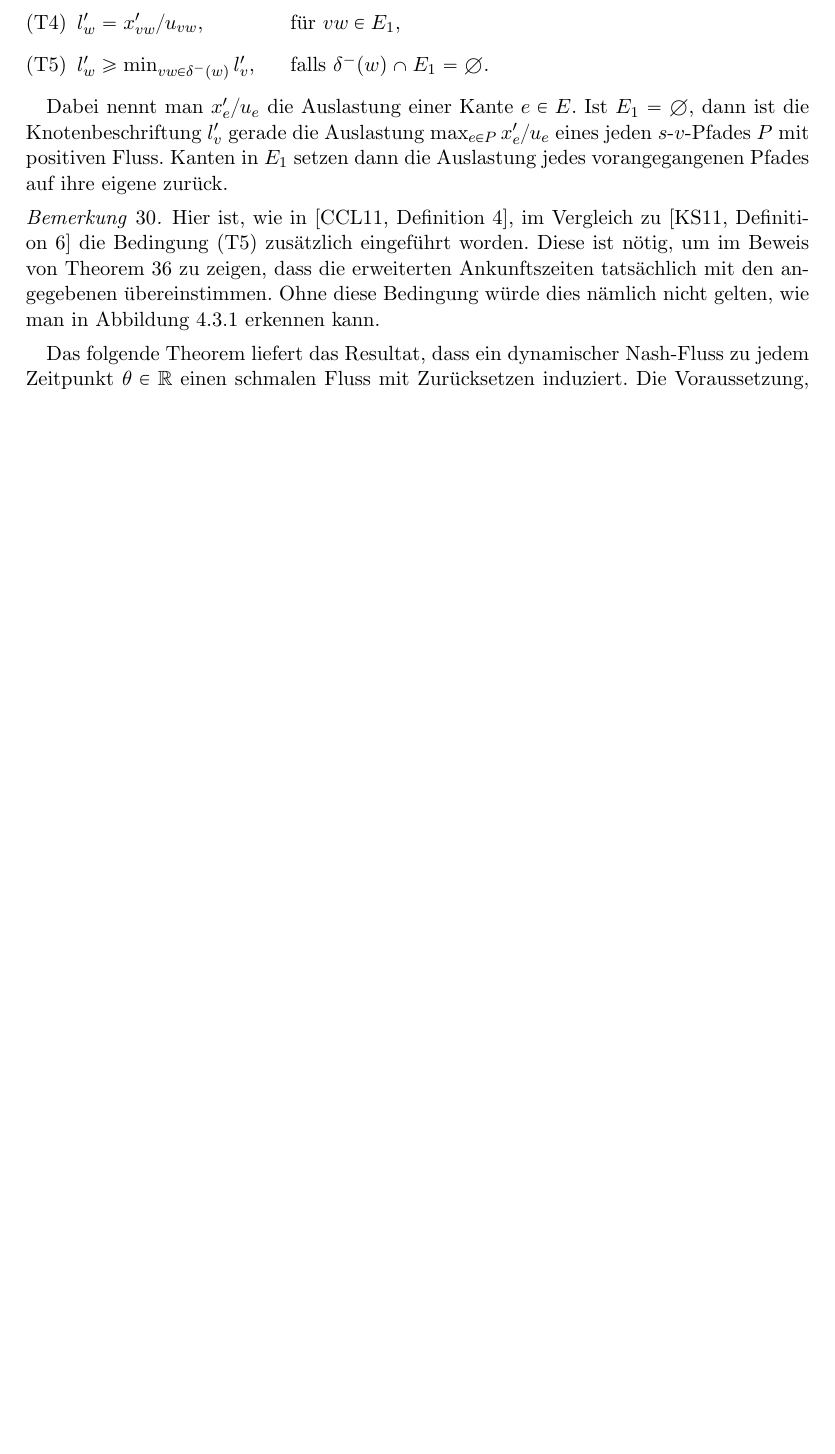
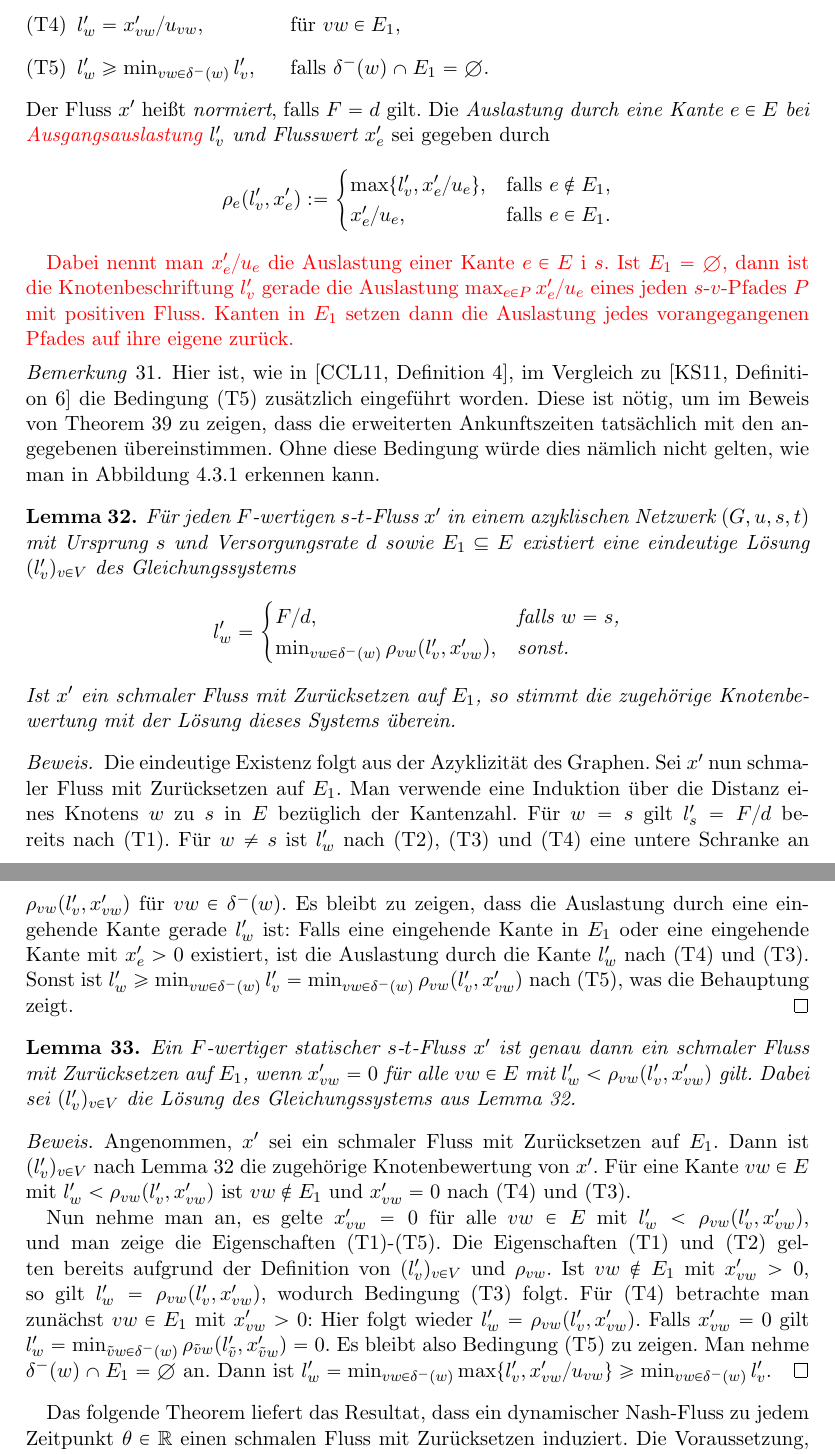
Before and after one commit to michael-markl/dynamic-equilibrium-flows, a LaTeX document (bachelorarbeit.tex, which reads bachelorarbeit/thin-flows.tex): part of page 13 of 20 before the commit and two parts of pages 14 and 15 of 22 after it, the two joined at a grey line, cut so that both start at the same text, the shorter picture padded with empty space. Compiled offline with pdfLaTeX; an older LaTeX class or package is replaced by its successor.

Commit message:
Add equivalent description of thin flows

```diff
--- a/bachelorarbeit/thin-flows.tex
+++ b/bachelorarbeit/thin-flows.tex
@@ -12,17 +12,64 @@ Der Abschnitt beginnt mit der Einführung einer neuen Klasse statischer $s$-$t$-
 		\item\label{def-thin-flow-resetting-edge} $l_w' = x'_{vw} / u_{vw}$,  \tabto{4cm} für $vw\in E_1$,
 		\item\label{def-thin-flow-no-resetting-edge} $l_w' \geq \min_{vw\in \delta^-(w)} l_v'$, \tabto{4cm} falls $\delta^-(w)\cap E_1 = \emptyset$.
 	\end{enumerate}
+	Der Fluss $x'$ heißt \emph{normiert}, falls $F=d$ gilt.
+	Die \emph{Auslastung durch eine Kante $e\in E$ bei \todo{Ausgangsauslastung} $l_v'$ und Flusswert $x_e'$} sei gegeben durch
+	$$\rho_e(l_v', x_e'):=\begin{cases}
+		\max\{ l_v', x_e' / u_e \}, & \text{falls $e\notin E_1$,}\\
+		x_e' / u_e, & \text{falls $e\in E_1$.}
+	\end{cases}$$
 \end{definition}
 
-Dabei nennt man $x_e'/u_e$ die Auslastung einer Kante $e\in E$.
+\todo{
+Dabei nennt man $x_e'/u_e$ die Auslastung einer Kante $e\in E$ i $s$.
 Ist $E_1 = \emptyset$, dann ist die Knotenbeschriftung $l_v'$ gerade die Auslastung $\max_{e\in P} x_e'/u_e$ eines jeden $s$-$v$-Pfades $P$ mit positiven Fluss.
 Kanten in $E_1$ setzen dann die Auslastung jedes vorangegangenen Pfades auf ihre eigene zurück.
+}
 
 \begin{remark}\label{remark-thin-flow}
-	Hier ist, wie in~\cite[Definition~4]{Cominetti2011}, im Vergleich zu~\cite[Definition~6]{Koch2011} die Bedingung~\ref{def-thin-flow-no-resetting-edge} zusätzlich eingeführt worden.
-	Diese ist nötig, um im Beweis von Theorem~\ref{thm-alpha-extension-is-nash-flow} zu zeigen, dass die erweiterten Ankunftszeiten tatsächlich mit den angegebenen übereinstimmen.
-	Ohne diese Bedingung würde dies nämlich nicht gelten, wie man in Abbildung~\ref{figure-labels} erkennen kann.
+Hier ist, wie in~\cite[Definition~4]{Cominetti2011}, im Vergleich zu~\cite[Definition~6]{Koch2011} die Bedingung~\ref{def-thin-flow-no-resetting-edge} zusätzlich eingeführt worden.
+Diese ist nötig, um im Beweis von Theorem~\ref{thm-alpha-extension-is-nash-flow} zu zeigen, dass die erweiterten Ankunftszeiten tatsächlich mit den angegebenen übereinstimmen.
+Ohne diese Bedingung würde dies nämlich nicht gelten, wie man in Abbildung~\ref{figure-labels} erkennen kann.
 \end{remark}
+
+\begin{lemma}\label{lemma-thin-flow-node-labels}
+	Für jeden $F$-wertigen $s$-$t$-Fluss $x'$ in einem azyklischen Netzwerk $(G, u, s, t)$ mit Ursprung $s$ und Versorgungsrate $d$ sowie $E_1\subseteq E$ existiert eine eindeutige Lösung $(l_v')_{v\in V}$ des Gleichungssystems
+	$$l_w' = \begin{cases}
+		F/d, & \text{falls $w=s$,}\\
+		\min_{vw\in \delta^-(w)} \rho_{vw}(l_v', x_{vw}'), & \text{sonst.}
+	\end{cases}$$
+	Ist $x'$ ein schmaler Fluss mit Zurücksetzen auf $E_1$, so stimmt die zugehörige Knotenbewertung mit der Lösung dieses Systems überein.
+\end{lemma}
+\begin{proof}
+	Die eindeutige Existenz folgt aus der Azyklizität des Graphen.
+	Sei $x'$ nun schmaler Fluss mit Zurücksetzen auf $E_1$.
+	Man verwende eine Induktion über die Distanz eines Knotens $w$ zu $s$ in $E$ bezüglich der Kantenzahl.
+	Für $w=s$ gilt $l_s'=F/d$ bereits nach~\ref{def-thin-flow-source}.
+	Für $w\neq s$ ist $l_w'$ nach~\ref{def-thin-flow-x-zero},~\ref{def-thin-flow-x-positive} und~\ref{def-thin-flow-resetting-edge} eine untere Schranke an $\rho_{vw}(l_v', x_{vw}')$ für $vw\in\delta^-(w)$.
+	Es bleibt zu zeigen, dass die Auslastung durch eine eingehende Kante gerade $l_w'$ ist:
+	Falls eine eingehende Kante in $E_1$ oder eine eingehende Kante mit $x_e'> 0$ existiert, ist die Auslastung durch die Kante $l_w'$ nach~\ref{def-thin-flow-resetting-edge} und~\ref{def-thin-flow-x-positive}.
+	Sonst ist $l_w'\geq \min_{vw\in \delta^-(w)} l_v' = \min_{vw\in \delta^-(w)} \rho_{vw}(l_v', x_{vw}')$ nach~\ref{def-thin-flow-no-resetting-edge}, was die Behauptung zeigt.
+\end{proof}
+
+\begin{lemma}
+	Ein $F$-wertiger statischer $s$-$t$-Fluss $x'$ ist genau dann ein schmaler Fluss mit Zurücksetzen auf $E_1$, wenn $x_{vw}'= 0$ für alle $vw\in E$ mit $l_w' < \rho_{vw}(l_v', x_{vw}')$ gilt.
+	Dabei sei $(l_v')_{v\in V}$ die Lösung des Gleichungssystems aus Lemma~\ref{lemma-thin-flow-node-labels}.
+\end{lemma}
+\begin{proof}
+	Angenommen, $x'$ sei ein schmaler Fluss mit Zurücksetzen auf $E_1$.
+	Dann ist $(l_v')_{v\in V}$ nach Lemma~\ref{lemma-thin-flow-node-labels} die zugehörige Knotenbewertung von $x'$.
+	Für eine Kante $vw\in E$ mit $l_w' < \rho_{vw}(l_v', x_{vw}')$ ist $vw\notin E_1$ und $x_{vw}'=0$ nach~\ref{def-thin-flow-resetting-edge} und~\ref{def-thin-flow-x-positive}.
+
+	Nun nehme man an, es gelte $x_{vw}'=0$ für alle $vw\in E$ mit $l_w' < \rho_{vw}(l_v', x_{vw}')$, und man zeige die Eigenschaften~\ref{def-thin-flow-source}-\ref{def-thin-flow-no-resetting-edge}.
+	Die Eigenschaften~\ref{def-thin-flow-source} und~\ref{def-thin-flow-x-zero} gelten bereits aufgrund der Definition von $(l_v')_{v\in V}$ und $\rho_{vw}$.
+	Ist $vw\notin E_1$ mit $x_{vw}'>0$, so gilt $l_w' = \rho_{vw}(l_v', x_{vw}')$, wodurch Bedingung~\ref{def-thin-flow-x-positive} folgt.
+	Für~\ref{def-thin-flow-resetting-edge} betrachte man zunächst $vw\in E_1$ mit $x_{vw}'>0$: Hier folgt wieder $l_w' = \rho_{vw}(l_v', x_{vw}')$.
+	Falls $x_{vw}'=0$ gilt $l_w'=\min_{\tilde{v}w\in \delta^-(w)} \rho_{\tilde{v}w}(l_{\tilde{v}}', x_{\tilde{v}w}') = 0$.
+	Es bleibt also Bedingung~\ref{def-thin-flow-no-resetting-edge} zu zeigen.
+	Man nehme $\delta^-(w)\cap E_1=\emptyset$ an.
+	Dann ist $l_w' = \min_{vw\in \delta^-(w)} \max \{ l_v', x_{vw}'/ u_{vw} \} \geq \min_{vw\in \delta^-(w)} l_v'$.
+\end{proof}
+
 
 Das folgende Theorem liefert das Resultat, dass ein dynamischer Nash-Fluss zu jedem Zeitpunkt $\theta\in\R$ einen schmalen Fluss mit Zurücksetzen induziert.
 Die Voraussetzung, dass hierbei die entsprechenden Ableitungen existieren, kann man dadurch rechtfertigen, dass nach \cite[Folgerung~4.12~b)]{Elstrodt2011Abs} absolut stetige Funktionen fast überall differenzierbar sind.
```
Also changed, not shown: bachelorarbeit/dynamic-flows.tex (+10 -1 lines), bachelorarbeit/thin-flows.tex (4 more changed lines).
